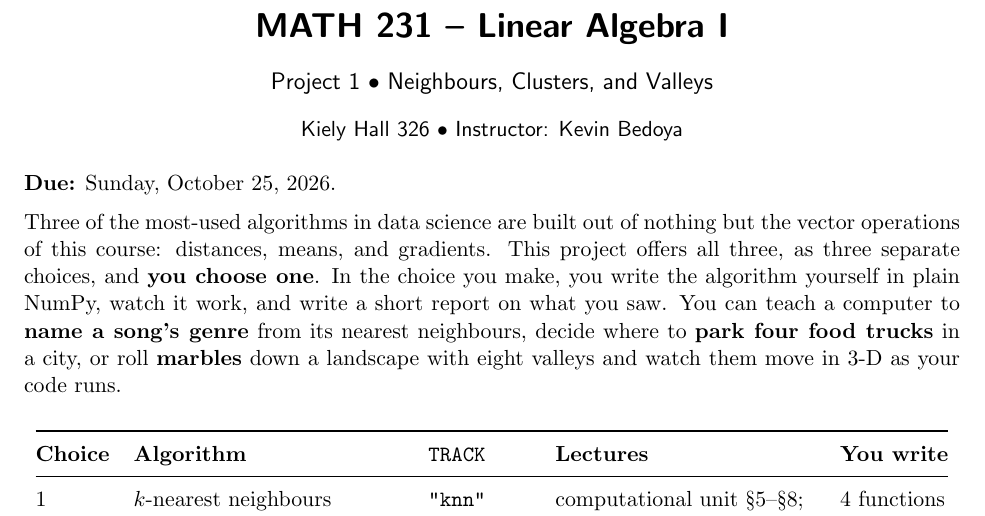
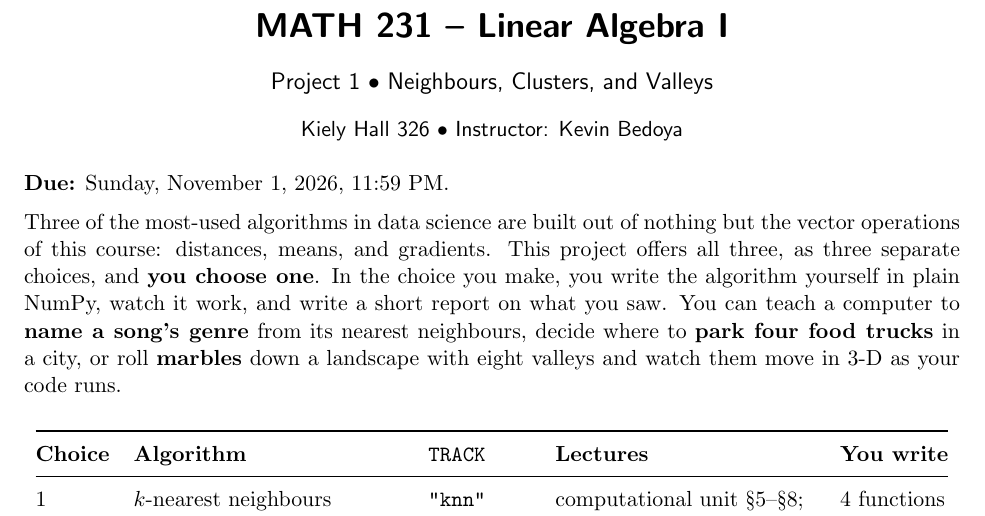
Before and after one commit to KevBedoya/MATH231-Queens-College-Fall-2026-Linear-Algebra-I-, a LaTeX document (projects/project1/MATH231_project_1.tex): part of page 1 of 10, cut so that both start at the same text. Compiled offline with pdfLaTeX.

Commit message:
Move the Project 1 due date to Sunday, November 1, 2026, 11:59 PM
Co-Authored-By: Claude Opus 5.5 (1M context) <noreply@anthropic.com>

```diff
--- a/projects/project1/MATH231_project_1.tex
+++ b/projects/project1/MATH231_project_1.tex
@@ -147,7 +147,7 @@
 \newcommand{\file}[1]{\texttt{#1}}
 
 %--------------------------------------------------------- fill this in ------
-\newcommand{\duedate}{Sunday, October 25, 2026}
+\newcommand{\duedate}{Sunday, November 1, 2026, 11:59 PM}
 
 
 \title{\vspace{-1.2cm}\textbf{\sffamily MATH 231 -- Linear Algebra I}\\[4pt]
```
Also changed, not shown: projects/project1/MATH231_project_1.pdf.
